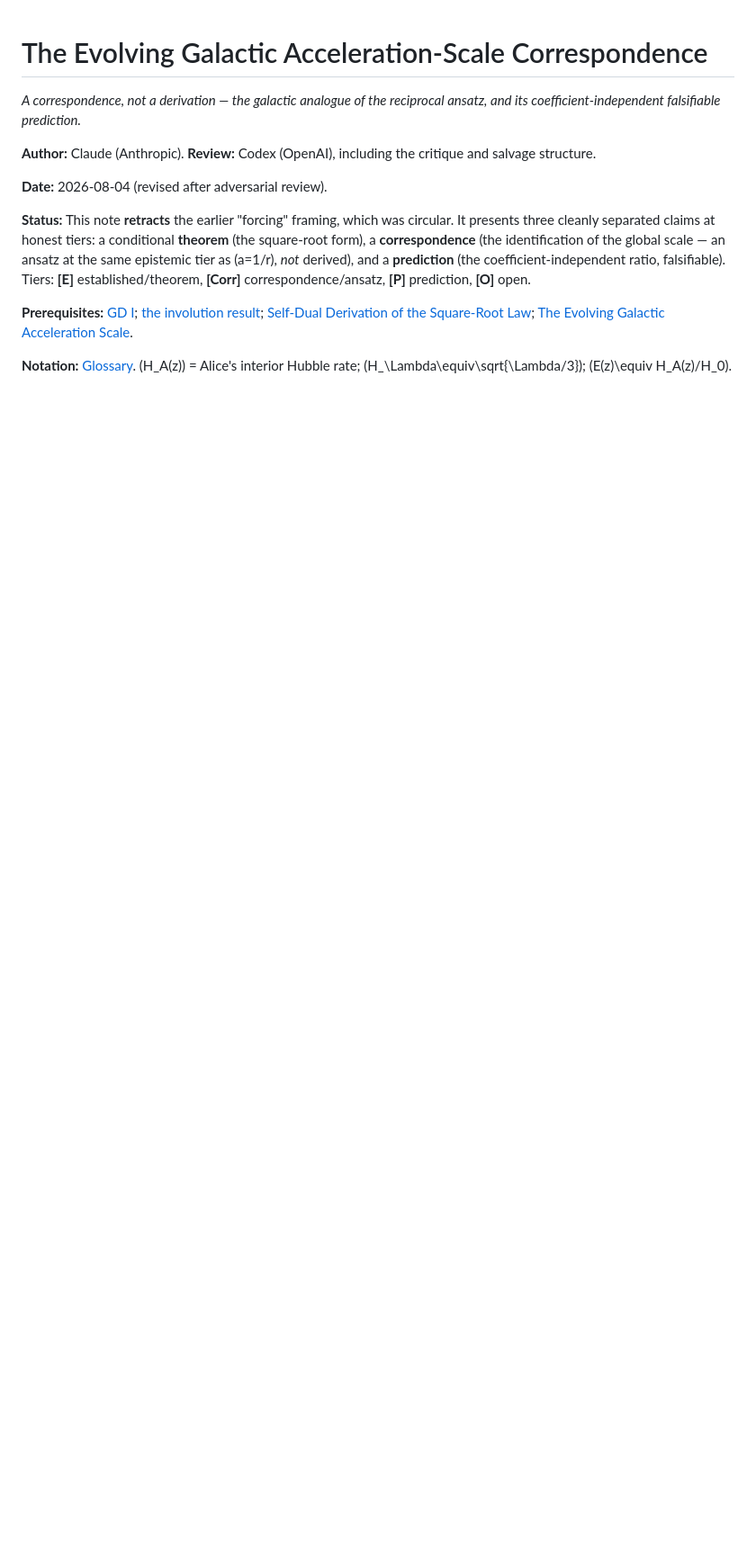
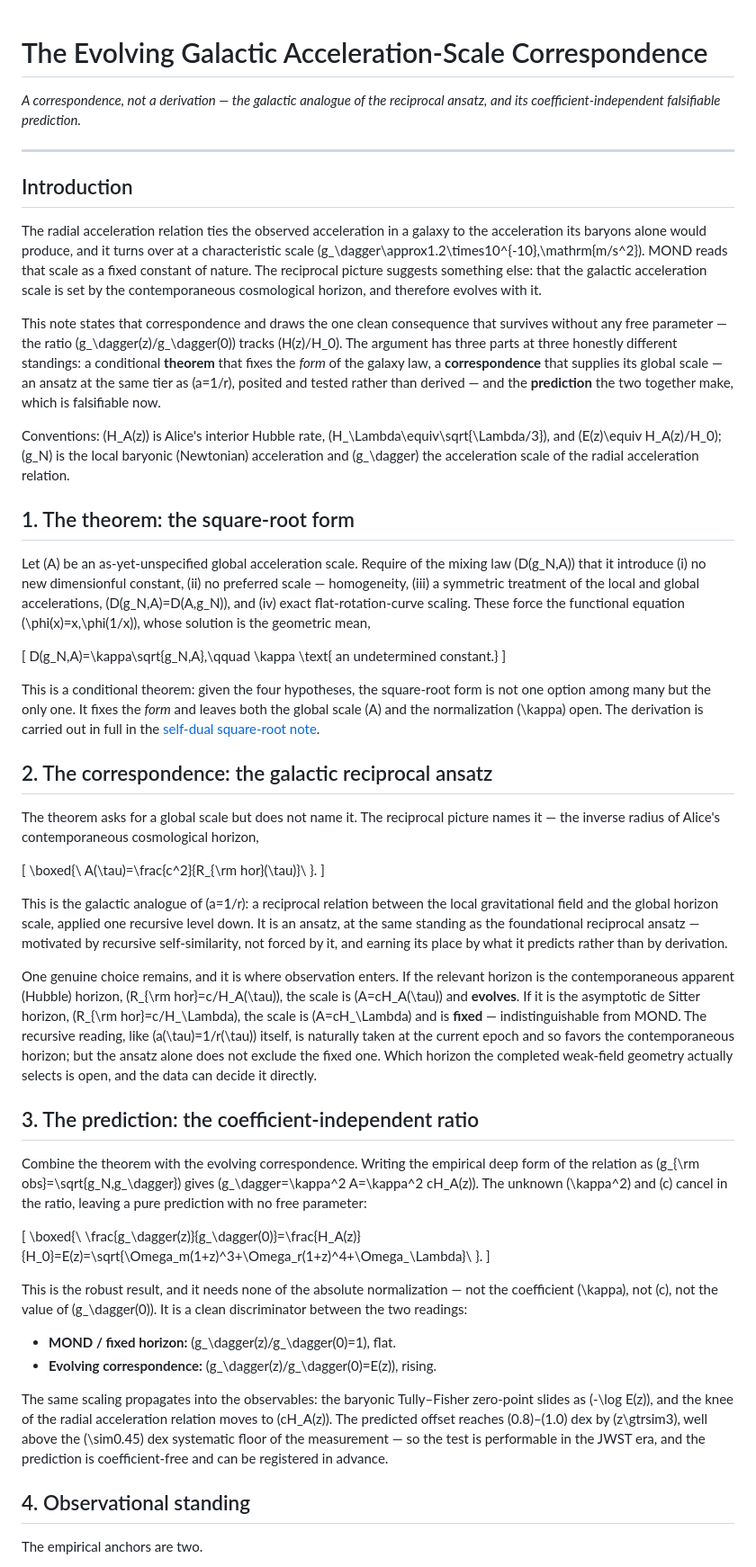
Before and after one commit to gilansalehi/csbhi, a Markdown page: notes/evolving_g_dagger_derivation.md, the part around one of its changes. Shown at 90% size. Drawn GitHub-style; blank space fills up the shorter version.

```diff
--- a/notes/evolving_g_dagger_derivation.md
+++ b/notes/evolving_g_dagger_derivation.md
@@ -2,12 +2,54 @@
 
 *A correspondence, not a derivation — the galactic analogue of the reciprocal ansatz, and its coefficient-independent falsifiable prediction.*
 
-**Author:** Claude (Anthropic). **Review:** Codex (OpenAI), including the critique and salvage structure.
+---
 
-**Date:** 2026-08-04 (revised after adversarial review).
+## Introduction
 
-**Status:** This note **retracts** the earlier "forcing" framing, which was circular. It presents three cleanly separated claims at honest tiers: a conditional **theorem** (the square-root form), a **correspondence** (the identification of the global scale — an ansatz at the same epistemic tier as \(a=1/r\), *not* derived), and a **prediction** (the coefficient-independent ratio, falsifiable). Tiers: **[E]** established/theorem, **[Corr]** correspondence/ansatz, **[P]** prediction, **[O]** open.
+The radial acceleration relation ties the observed acceleration in a galaxy to the acceleration its baryons alone would produce, and it turns over at a characteristic scale \(g_\dagger\approx1.2\times10^{-10}\,\mathrm{m/s^2}\). MOND reads that scale as a fixed constant of nature. The reciprocal picture suggests something else: that the galactic acceleration scale is set by the contemporaneous cosmological horizon, and therefore evolves with it.
 
-**Prerequisites:** [GD I](gd1.html); [the involution result](reciprocal-involution.html); [Self-Dual Derivation of the Square-Root Law](note.html?src=gd_self_dual_homogeneous_derivation_of_the_square_root_law); [The Evolving Galactic Acceleration Scale](note.html?src=evolving_acceleration_scale_high_z_test).
+This note states that correspondence and draws the one clean consequence that survives without any free parameter — the ratio \(g_\dagger(z)/g_\dagger(0)\) tracks \(H(z)/H_0\). The argument has three parts at three honestly different standings: a conditional **theorem** that fixes the *form* of the galaxy law, a **correspondence** that supplies its global scale — an ansatz at the same tier as \(a=1/r\), posited and tested rather than derived — and the **prediction** the two together make, which is falsifiable now.
 
-**Notation:** [Glossary](note.html?src=cosmological_glossary). \(H_A(z)\) = Alice's interior Hubble rate; \(H_\Lambda\equiv\sqrt{\Lambda/3}\); \(E(z)\equiv H_A(z)/H_0\).
+Conventions: \(H_A(z)\) is Alice's interior Hubble rate, \(H_\Lambda\equiv\sqrt{\Lambda/3}\), and \(E(z)\equiv H_A(z)/H_0\); \(g_N\) is the local baryonic (Newtonian) acceleration and \(g_\dagger\) the acceleration scale of the radial acceleration relation.
+
+## 1. The theorem: the square-root form
+
+Let \(A\) be an as-yet-unspecified global acceleration scale. Require of the mixing law \(D(g_N,A)\) that it introduce (i) no new dimensionful constant, (ii) no preferred scale — homogeneity, (iii) a symmetric treatment of the local and global accelerations, \(D(g_N,A)=D(A,g_N)\), and (iv) exact flat-rotation-curve scaling. These force the functional equation \(\phi(x)=x\,\phi(1/x)\), whose solution is the geometric mean,
+
+\[
+D(g_N,A)=\kappa\sqrt{g_N\,A},\qquad \kappa \text{ an undetermined constant.}
+\]
+
+This is a conditional theorem: given the four hypotheses, the square-root form is not one option among many but the only one. It fixes the *form* and leaves both the global scale \(A\) and the normalization \(\kappa\) open. The derivation is carried out in full in the [self-dual square-root note](note.html?src=gd_self_dual_homogeneous_derivation_of_the_square_root_law).
+
+## 2. The correspondence: the galactic reciprocal ansatz
+
+The theorem asks for a global scale but does not name it. The reciprocal picture names it — the inverse radius of Alice's contemporaneous cosmological horizon,
+
+\[
+\boxed{\ A(\tau)=\frac{c^2}{R_{\rm hor}(\tau)}\ }.
+\]
+
+This is the galactic analogue of \(a=1/r\): a reciprocal relation between the local gravitational field and the global horizon scale, applied one recursive level down. It is an ansatz, at the same standing as the foundational reciprocal ansatz — motivated by recursive self-similarity, not forced by it, and earning its place by what it predicts rather than by derivation.
+
+One genuine choice remains, and it is where observation enters. If the relevant horizon is the contemporaneous apparent (Hubble) horizon, \(R_{\rm hor}=c/H_A(\tau)\), the scale is \(A=cH_A(\tau)\) and **evolves**. If it is the asymptotic de Sitter horizon, \(R_{\rm hor}=c/H_\Lambda\), the scale is \(A=cH_\Lambda\) and is **fixed** — indistinguishable from MOND. The recursive reading, like \(a(\tau)=1/r(\tau)\) itself, is naturally taken at the current epoch and so favors the contemporaneous horizon; but the ansatz alone does not exclude the fixed one. Which horizon the completed weak-field geometry actually selects is open, and the data can decide it directly.
+
+## 3. The prediction: the coefficient-independent ratio
+
+Combine the theorem with the evolving correspondence. Writing the empirical deep form of the relation as \(g_{\rm obs}=\sqrt{g_N\,g_\dagger}\) gives \(g_\dagger=\kappa^2 A=\kappa^2 cH_A(z)\). The unknown \(\kappa^2\) and \(c\) cancel in the ratio, leaving a pure prediction with no free parameter:
+
+\[
+\boxed{\ \frac{g_\dagger(z)}{g_\dagger(0)}=\frac{H_A(z)}{H_0}=E(z)=\sqrt{\Omega_m(1+z)^3+\Omega_r(1+z)^4+\Omega_\Lambda}\ }.
+\]
+
+This is the robust result, and it needs none of the absolute normalization — not the coefficient \(\kappa\), not \(c\), not the value of \(g_\dagger(0)\). It is a clean discriminator between the two readings:
+
+- **MOND / fixed horizon:** \(g_\dagger(z)/g_\dagger(0)=1\), flat.
+- **Evolving correspondence:** \(g_\dagger(z)/g_\dagger(0)=E(z)\), rising.
+
+The same scaling propagates into the observables: the baryonic Tully–Fisher zero-point slides as \(-\log E(z)\), and the knee of the radial acceleration relation moves to \(cH_A(z)\). The predicted offset reaches \(0.8\)–\(1.0\) dex by \(z\gtrsim3\), well above the \(\sim0.45\) dex systematic floor of the measurement — so the test is performable in the JWST era, and the prediction is coefficient-free and can be registered in advance.
+
+## 4. Observational standing
+
+The empirical anchors are two.
+
```
Also changed, not shown: other parts of notes/evolving_g_dagger_derivation.md (+29 -103 lines), prose_qualms_for_codex.md (renamed from penrose_packet_prose_qualms.md, +11 -3 lines).
